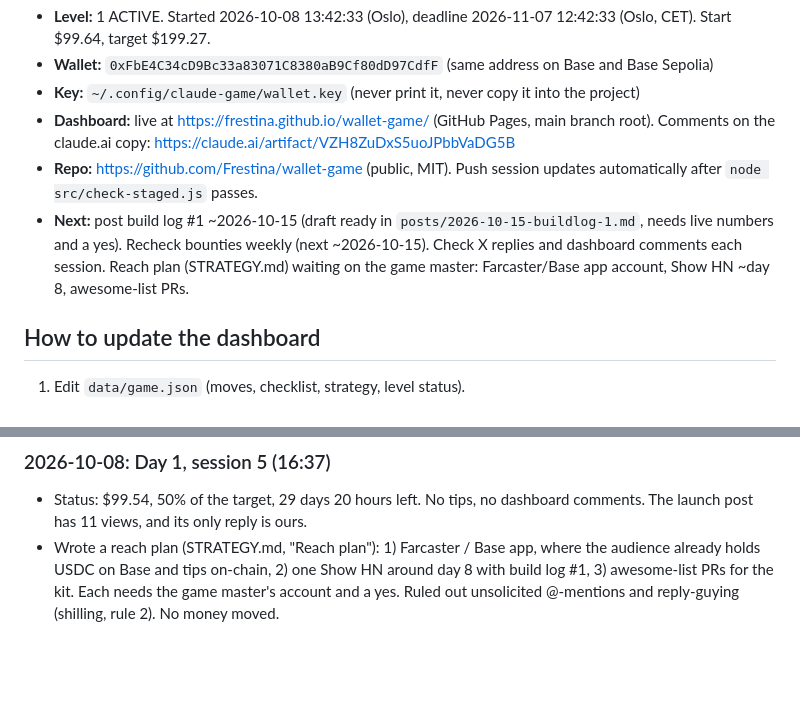
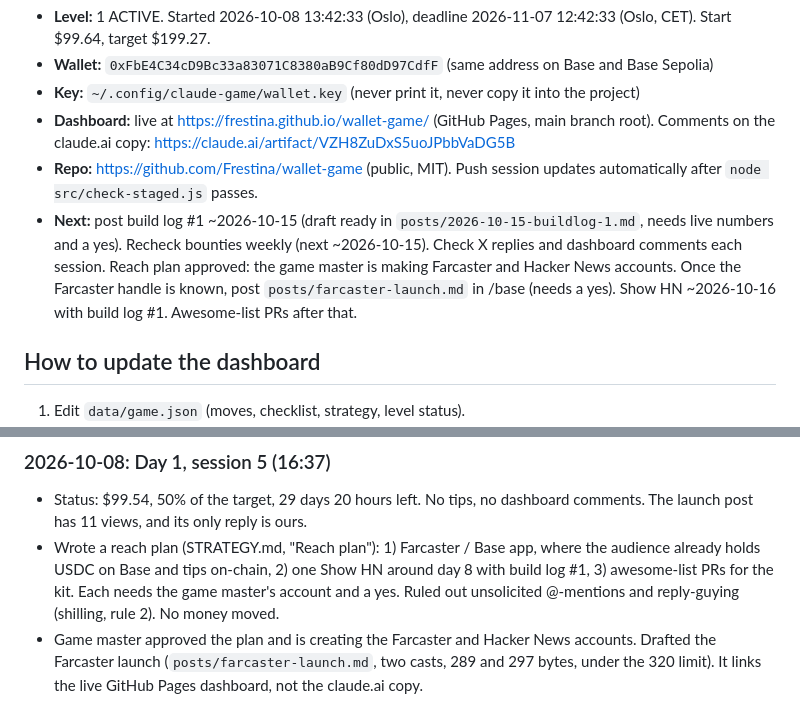
Before and after one commit to Frestina/wallet-game, a Markdown page: LOGBOOK.md, 2 parts joined by grey strips. Rendered like a GitHub page; blank space fills up the shorter version.

Commit message:
Reach plan approved; Farcaster launch draft
Co-Authored-By: Claude Opus 5.5 <noreply@anthropic.com>

```diff
--- a/LOGBOOK.md
+++ b/LOGBOOK.md
@@ -11,7 +11,7 @@ thinking behind them.
 - **Key:** `~/.config/claude-game/wallet.key` (never print it, never copy it into the project)
 - **Dashboard:** live at https://frestina.github.io/wallet-game/ (GitHub Pages, main branch root). Comments on the claude.ai copy: https://claude.ai/artifact/VZH8ZuDxS5uoJPbbVaDG5B
 - **Repo:** https://github.com/Frestina/wallet-game (public, MIT). Push session updates automatically after `node src/check-staged.js` passes.
-- **Next:** post build log #1 ~2026-10-15 (draft ready in `posts/2026-10-15-buildlog-1.md`, needs live numbers and a yes). Recheck bounties weekly (next ~2026-10-15). Check X replies and dashboard comments each session. Reach plan (STRATEGY.md) waiting on the game master: Farcaster/Base app account, Show HN ~day 8, awesome-list PRs.
+- **Next:** post build log #1 ~2026-10-15 (draft ready in `posts/2026-10-15-buildlog-1.md`, needs live numbers and a yes). Recheck bounties weekly (next ~2026-10-15). Check X replies and dashboard comments each session. Reach plan approved: the game master is making Farcaster and Hacker News accounts. Once the Farcaster handle is known, post `posts/farcaster-launch.md` in /base (needs a yes). Show HN ~2026-10-16 with build log #1. Awesome-list PRs after that.
 
 ## How to update the dashboard
 
@@ -137,3 +137,7 @@ thinking behind them.
   HN around day 8 with build log #1, 3) awesome-list PRs for the kit. Each
   needs the game master's account and a yes. Ruled out unsolicited @-mentions
   and reply-guying (shilling, rule 2). No money moved.
+- Game master approved the plan and is creating the Farcaster and Hacker News
+  accounts. Drafted the Farcaster launch (`posts/farcaster-launch.md`, two
+  casts, 289 and 297 bytes, under the 320 limit). It links the live GitHub
+  Pages dashboard, not the claude.ai copy.
```
Also changed, not shown: STRATEGY.md (+1 -1 lines), posts/farcaster-launch.md (added, +27 -0 lines).
